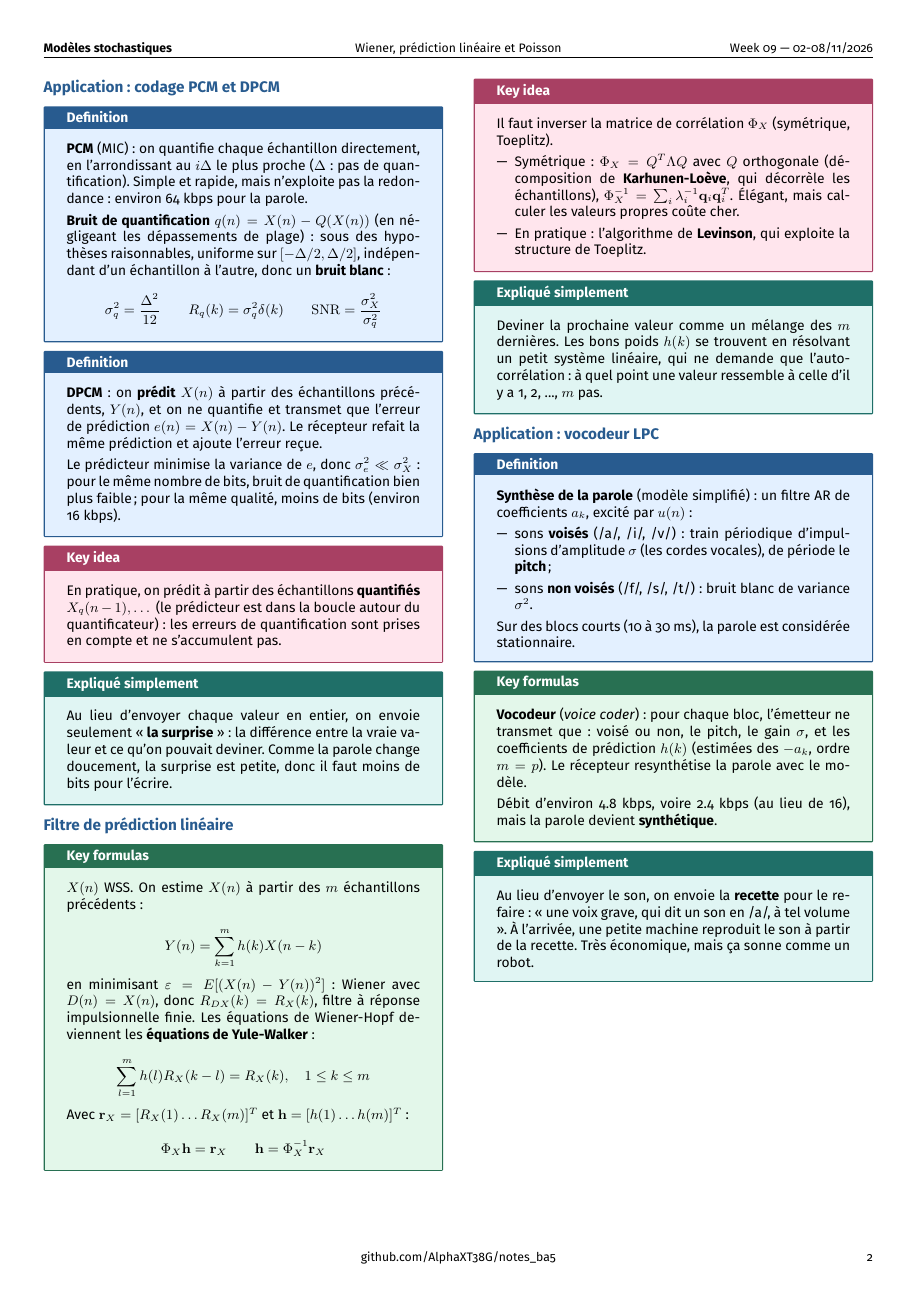
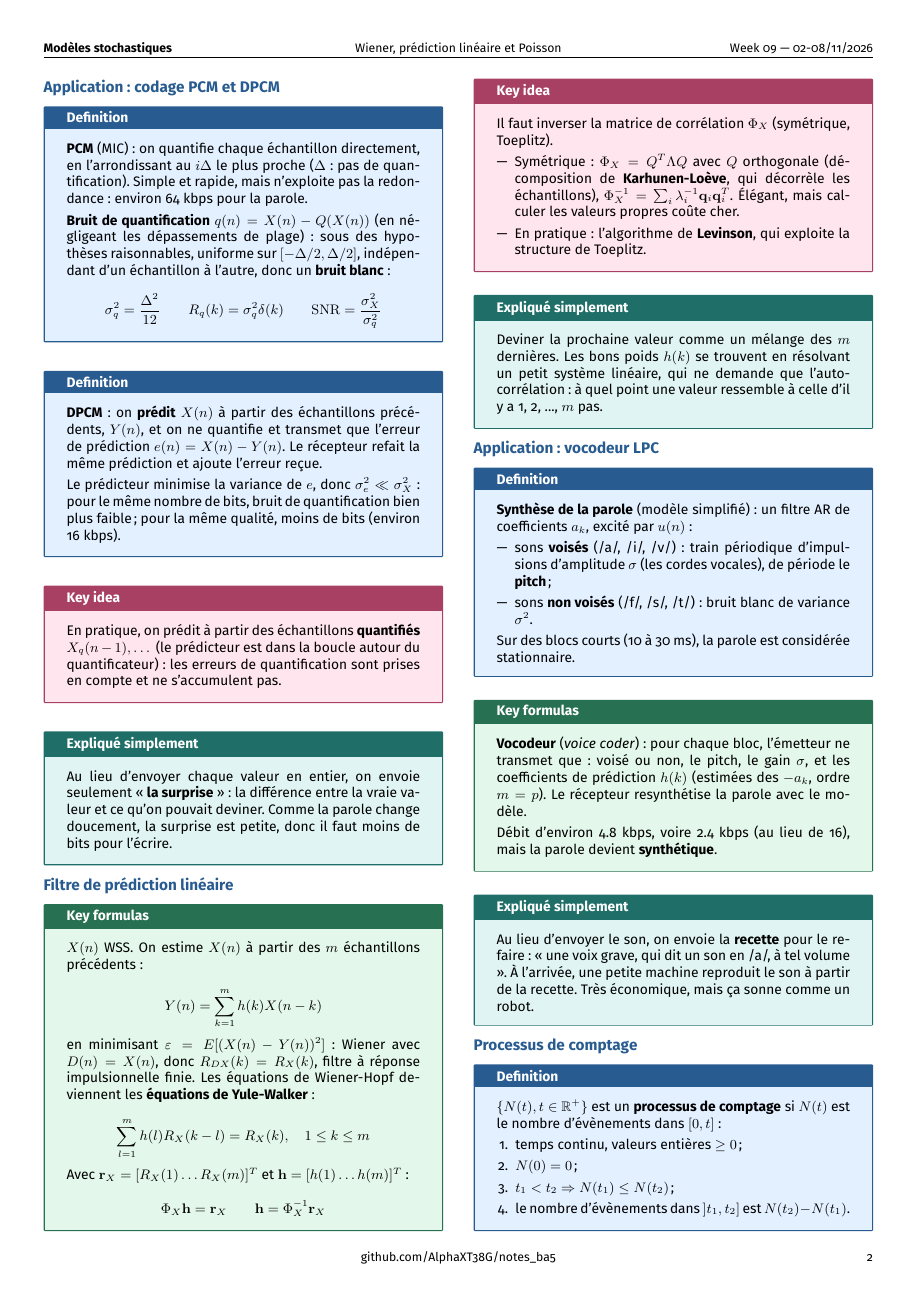
Before and after one commit to AlphaXT38G/notes_ba5, a LaTeX document (modstoc/week/week09.tex): page 2 of 2 before the commit and page 2 of 3 after it. Compiled offline with pdfLaTeX.

Commit message:
feat(modstoc-week09): counting processes, explained
Co-Authored-By: Claude Opus 5.5 <noreply@anthropic.com>

```diff
--- a/modstoc/week/week09.tex
+++ b/modstoc/week/week09.tex
@@ -545,3 +545,26 @@ de la recette. Très économique, mais ça sonne comme un robot.
 
 \end{simple}
 
+
+%=========================================================
+\section{Processus de comptage}
+
+
+\begin{definition}
+
+$\{N(t), t\in\mathbb R^+\}$ est un \textbf{processus de comptage} si $N(t)$ est le nombre
+d'évènements dans $[0,t]$ :
+
+\begin{enumerate}[leftmargin=*,itemsep=1pt,topsep=1pt]
+
+\item temps continu, valeurs entières $\ge0$ ;
+
+\item $N(0) = 0$ ;
+
+\item $t_1 < t_2 \Rightarrow N(t_1) \le N(t_2)$ ;
+
+\item le nombre d'évènements dans $]t_1,t_2]$ est $N(t_2) - N(t_1)$.
+
+\end{enumerate}
+
+\end{definition}
```
Also changed, not shown: modstoc/week/week09.tex (35 more changed lines).
